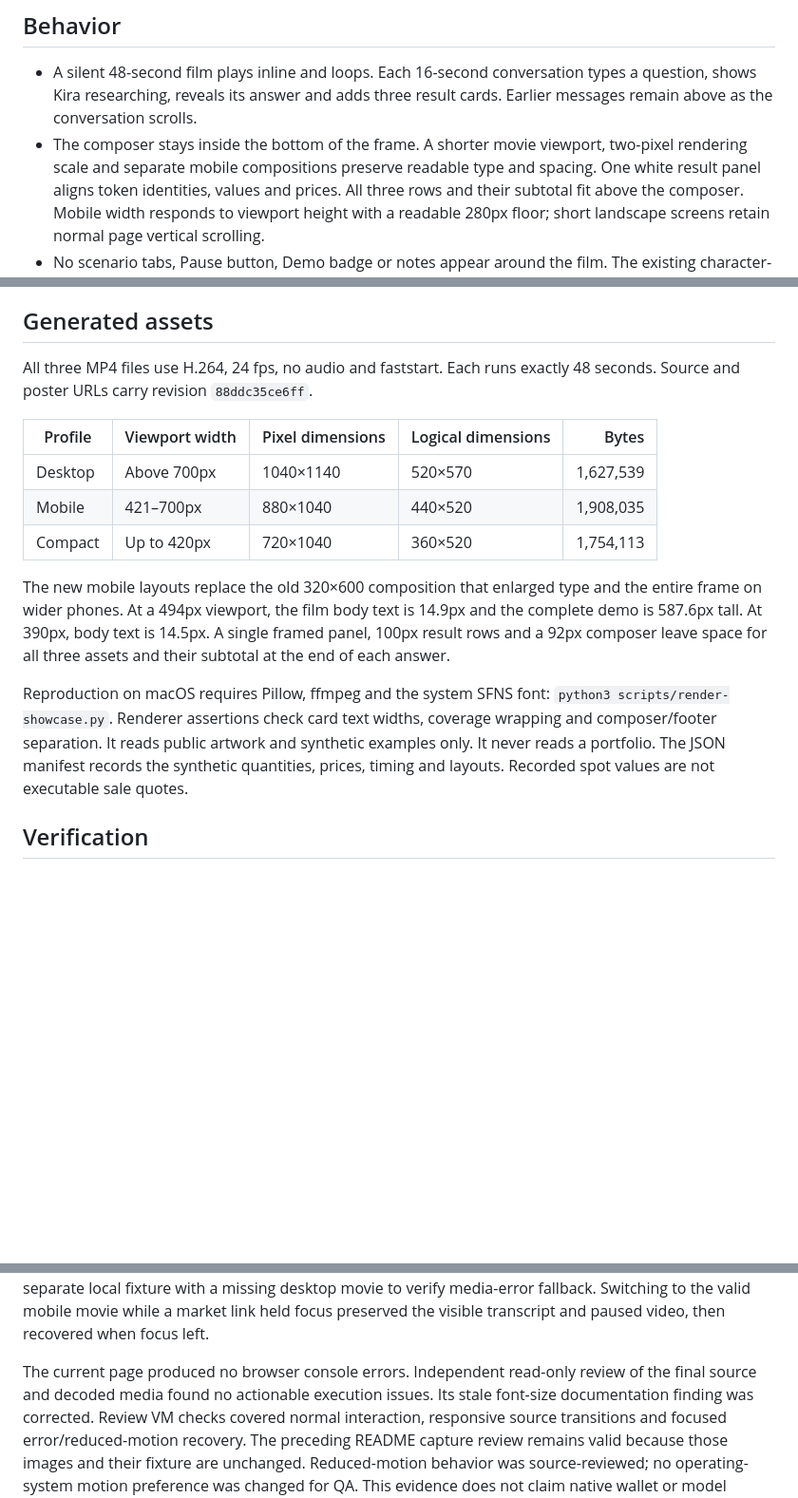
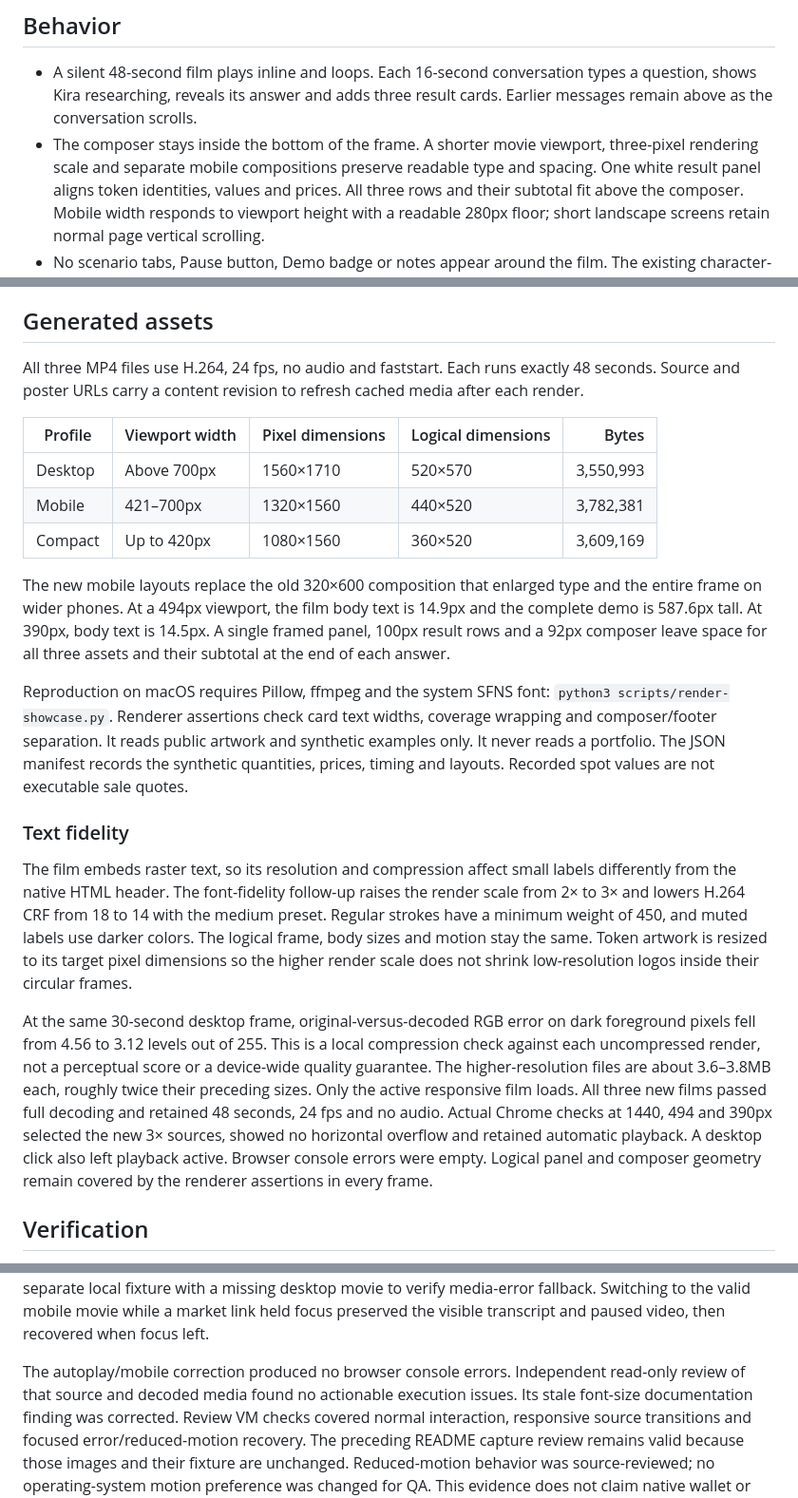
Before and after one commit to realproject7/kira-wallet, a Markdown page: docs/KIRA_SHOWCASE_MOTION.md, 3 parts joined by grey strips. Shown: that part at 95% size. GitHub-like rendering; blank space fills up the shorter version.

Commit message:
Improve showcase text fidelity at responsive sizes

```diff
--- a/docs/KIRA_SHOWCASE_MOTION.md
+++ b/docs/KIRA_SHOWCASE_MOTION.md
@@ -11,7 +11,7 @@ all three questions and answers into one conversation.
   types a question, shows Kira researching, reveals its answer and adds three
   result cards. Earlier messages remain above as the conversation scrolls.
 - The composer stays inside the bottom of the frame. A shorter movie viewport,
-  two-pixel rendering scale and separate mobile compositions preserve readable
+  three-pixel rendering scale and separate mobile compositions preserve readable
   type and spacing. One white result panel aligns token identities, values and
   prices. All three rows and their subtotal fit above the composer. Mobile width responds to viewport height with a readable
   280px floor; short landscape screens retain normal page vertical scrolling.
@@ -31,13 +31,14 @@ all three questions and answers into one conversation.
 ## Generated assets
 
 All three MP4 files use H.264, 24 fps, no audio and faststart. Each runs exactly
-48 seconds. Source and poster URLs carry revision `88ddc35ce6ff`.
+48 seconds. Source and poster URLs carry a content revision to refresh cached
+media after each render.
 
 | Profile | Viewport width | Pixel dimensions | Logical dimensions | Bytes |
 | --- | --- | --- | --- | ---: |
-| Desktop | Above 700px | 1040×1140 | 520×570 | 1,627,539 |
-| Mobile | 421–700px | 880×1040 | 440×520 | 1,908,035 |
-| Compact | Up to 420px | 720×1040 | 360×520 | 1,754,113 |
+| Desktop | Above 700px | 1560×1710 | 520×570 | 3,550,993 |
+| Mobile | 421–700px | 1320×1560 | 440×520 | 3,782,381 |
+| Compact | Up to 420px | 1080×1560 | 360×520 | 3,609,169 |
 
 The new mobile layouts replace the old 320×600 composition that enlarged type
 and the entire frame on wider phones. At a 494px viewport, the film body text is
@@ -51,6 +52,27 @@ widths, coverage wrapping and composer/footer separation. It reads public
 artwork and synthetic examples only. It never reads a portfolio. The JSON
 manifest records the synthetic quantities, prices, timing and layouts.
 Recorded spot values are not executable sale quotes.
+
+### Text fidelity
+
+The film embeds raster text, so its resolution and compression affect small
+labels differently from the native HTML header. The font-fidelity follow-up
+raises the render scale from 2× to 3× and lowers H.264 CRF from 18 to 14 with
+the medium preset. Regular strokes have a minimum weight of 450, and muted
+labels use darker colors. The logical frame, body sizes and motion stay the
+same. Token artwork is resized to its target pixel dimensions so the higher
+render scale does not shrink low-resolution logos inside their circular frames.
+
+At the same 30-second desktop frame, original-versus-decoded RGB error on dark
+foreground pixels fell from 4.56 to 3.12 levels out of 255. This is a local
+compression check against each uncompressed render, not a perceptual score or
+a device-wide quality guarantee. The higher-resolution files are about 3.6–3.8MB
+each, roughly twice their preceding sizes. Only the active responsive film loads.
+All three new films passed full decoding and retained 48 seconds, 24 fps and no
+audio. Actual Chrome checks at 1440, 494 and 390px selected the new 3× sources,
+showed no horizontal overflow and retained automatic playback. A desktop click
+also left playback active. Browser console errors were empty. Logical panel and
+composer geometry remain covered by the renderer assertions in every frame.
 
 ## Verification
 
@@ -73,8 +95,8 @@ fixture with a missing desktop movie to verify media-error fallback. Switching
 to the valid mobile movie while a market link held focus preserved the visible
 transcript and paused video, then recovered when focus left.
 
-The current page produced no browser console errors. Independent read-only
-review of the final source and decoded media found no actionable execution
+The autoplay/mobile correction produced no browser console errors. Independent
+read-only review of that source and decoded media found no actionable execution
 issues. Its stale font-size documentation finding was corrected. Review VM
 checks covered normal interaction, responsive source transitions and focused
 error/reduced-motion recovery. The preceding README capture review remains
```
Also changed, not shown: site/assets/kira-scenario-1.png, site/assets/kira-scenario-2.png, site/assets/kira-scenario-3.png, site/assets/kira-scenarios-compact-poster.png, site/assets/kira-scenarios-mobile-poster.png, site/assets/kira-scenarios-poster.png, 6 other files.
